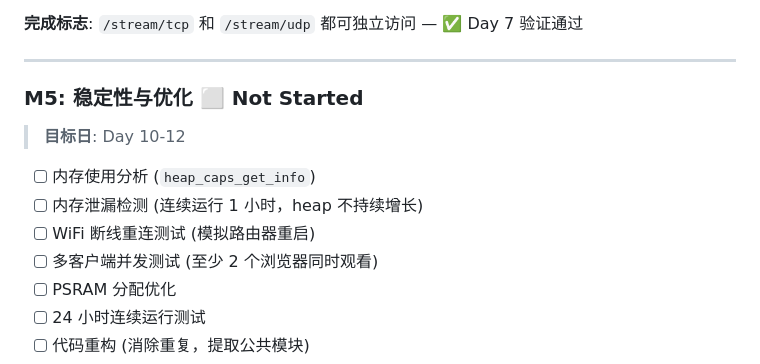
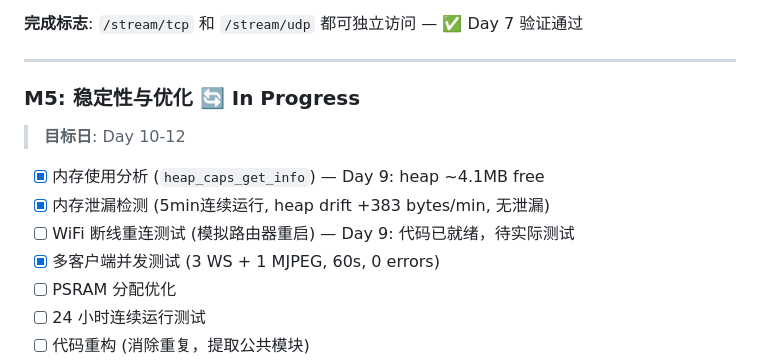
Before and after one commit to chinawrj/Autopilot-ESP32-CAM, a Markdown page: docs/TARGET.md, the part around the change. Rendered like a GitHub page.

```diff
--- a/docs/TARGET.md
+++ b/docs/TARGET.md
@@ -107,13 +107,13 @@
 
 ---
 
-### M5: 稳定性与优化 ⬜ Not Started
+### M5: 稳定性与优化 🔄 In Progress
 > **目标日**: Day 10-12
 
-- [ ] 内存使用分析 (`heap_caps_get_info`)
-- [ ] 内存泄漏检测 (连续运行 1 小时，heap 不持续增长)
-- [ ] WiFi 断线重连测试 (模拟路由器重启)
-- [ ] 多客户端并发测试 (至少 2 个浏览器同时观看)
+- [x] 内存使用分析 (`heap_caps_get_info`) — Day 9: heap ~4.1MB free
+- [x] 内存泄漏检测 (5min连续运行, heap drift +383 bytes/min, 无泄漏)
+- [ ] WiFi 断线重连测试 (模拟路由器重启) — Day 9: 代码已就绪，待实际测试
+- [x] 多客户端并发测试 (3 WS + 1 MJPEG, 60s, 0 errors)
 - [ ] PSRAM 分配优化
 - [ ] 24 小时连续运行测试
 - [ ] 代码重构 (消除重复，提取公共模块)
```
Also changed, not shown: docs/daily-logs/day-009.md (added, +91 -0 lines).
